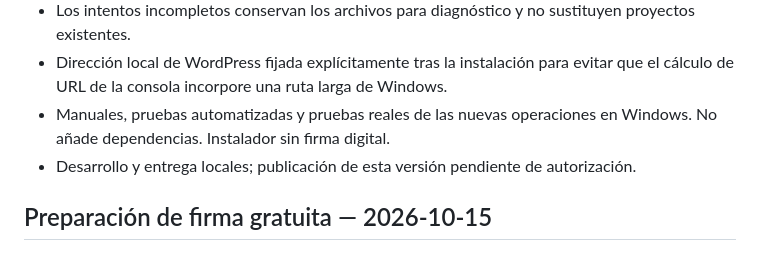
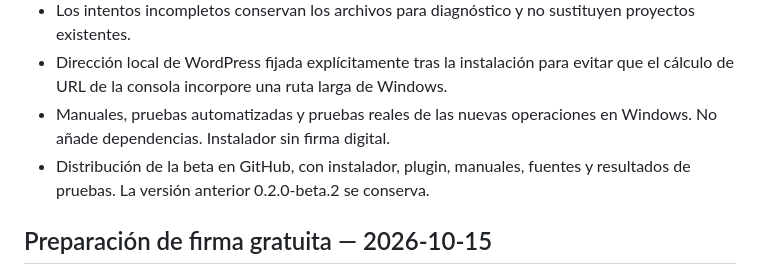
Before and after one commit to danimcasas/SITIOO, a Markdown page: CHANGELOG.md, the part around the change. Drawn GitHub-style.

```diff
--- a/CHANGELOG.md
+++ b/CHANGELOG.md
@@ -10,7 +10,7 @@
 - Los intentos incompletos conservan los archivos para diagnóstico y no sustituyen proyectos existentes.
 - Dirección local de WordPress fijada explícitamente tras la instalación para evitar que el cálculo de URL de la consola incorpore una ruta larga de Windows.
 - Manuales, pruebas automatizadas y pruebas reales de las nuevas operaciones en Windows. No añade dependencias. Instalador sin firma digital.
-- Desarrollo y entrega locales; publicación de esta versión pendiente de autorización.
+- Distribución de la beta en GitHub, con instalador, plugin, manuales, fuentes y resultados de pruebas. La versión anterior 0.2.0-beta.2 se conserva.
 
 ## Preparación de firma gratuita — 2026-10-15
 
```
Also changed, not shown: README.md (+2 -2 lines), docs/PRUEBAS-0.3.0-beta.1.md (+2 -2 lines).
